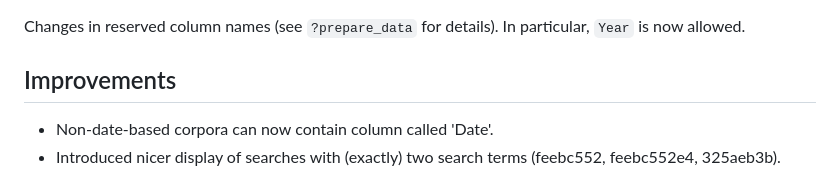
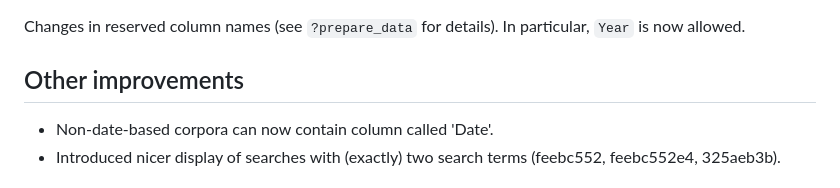
Before and after one commit to kgjerde/corporaexplorer, a Markdown page: NEWS.md, the part around the change. GitHub-like rendering.

```diff
--- a/NEWS.md
+++ b/NEWS.md
@@ -9,7 +9,7 @@ New arguments (and new order of arguments) in `prepare_data()`:
 Changes in reserved column names (see `?prepare_data` for details).
 In particular, `Year` is now allowed.
 
-## Improvements
+## Other improvements
 
 * Non-date-based corpora can now contain column called 'Date'.
 * Introduced nicer display of searches with (exactly) two search terms (feebc552, feebc552e4, 325aeb3b).
```
